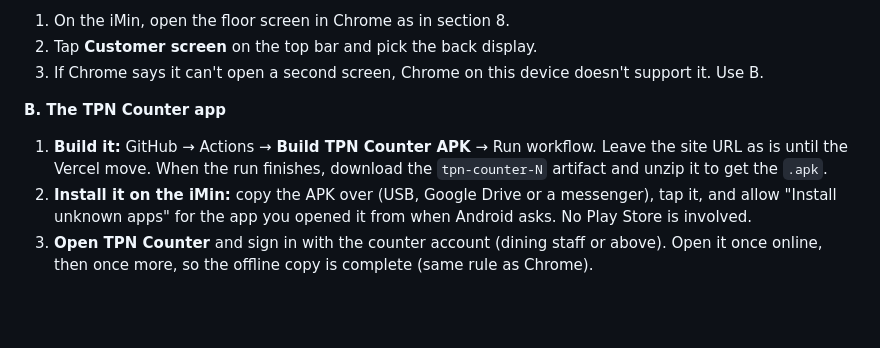
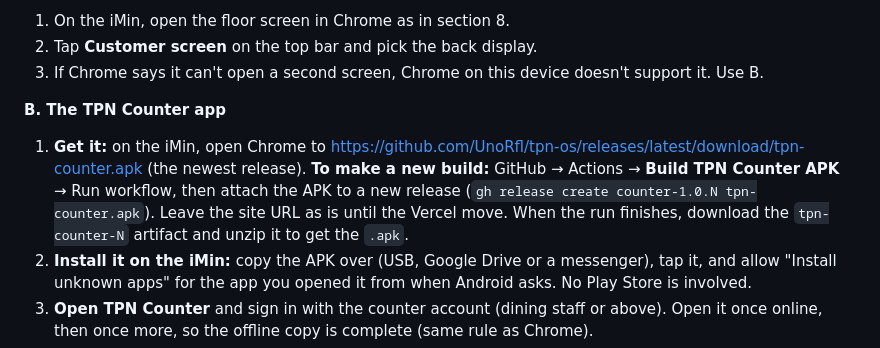
Before and after one commit to UnoRfl/tpn-os, a Markdown page: GO-LIVE.md, the part around the change. GitHub-like rendering; blank space fills up the shorter version.

Commit message:
GO-LIVE: direct download link for the TPN Counter APK
Co-Authored-By: Claude Opus 5.5 <noreply@anthropic.com>

```diff
--- a/GO-LIVE.md
+++ b/GO-LIVE.md
@@ -149,7 +149,7 @@ Try **A** first. If Chrome can't reach the back screen, use **B**.
 3. If Chrome says it can't open a second screen, Chrome on this device doesn't support it. Use B.
 
 **B. The TPN Counter app**
-1. **Build it:** GitHub → Actions → **Build TPN Counter APK** → Run workflow. Leave the site URL as is until the Vercel move. When the run finishes, download the `tpn-counter-N` artifact and unzip it to get the `.apk`.
+1. **Get it:** on the iMin, open Chrome to https://github.com/UnoRfl/tpn-os/releases/latest/download/tpn-counter.apk (the newest release). **To make a new build:** GitHub → Actions → **Build TPN Counter APK** → Run workflow, then attach the APK to a new release (`gh release create counter-1.0.N tpn-counter.apk`). Leave the site URL as is until the Vercel move. When the run finishes, download the `tpn-counter-N` artifact and unzip it to get the `.apk`.
 2. **Install it on the iMin:** copy the APK over (USB, Google Drive or a messenger), tap it, and allow "Install unknown apps" for the app you opened it from when Android asks. No Play Store is involved.
 3. **Open TPN Counter** and sign in with the counter account (dining staff or above). Open it once online, then once more, so the offline copy is complete (same rule as Chrome).
 4. The customer screen appears on the back display by itself.
```
